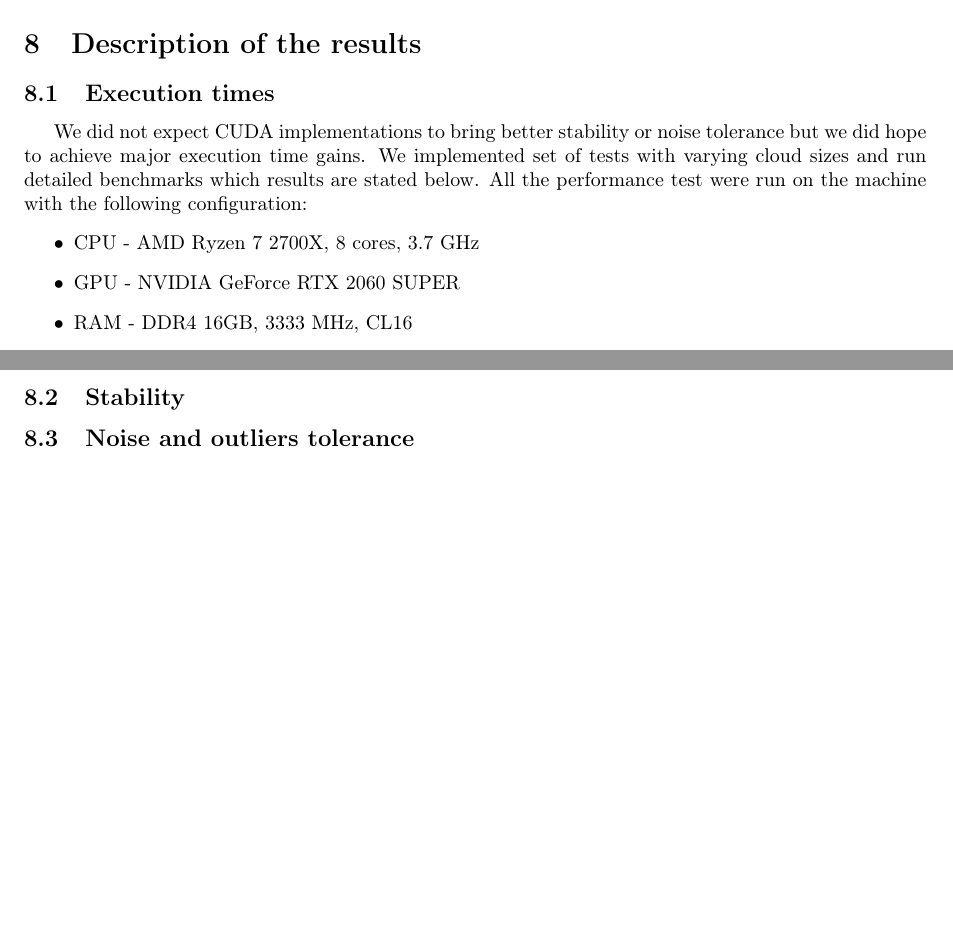
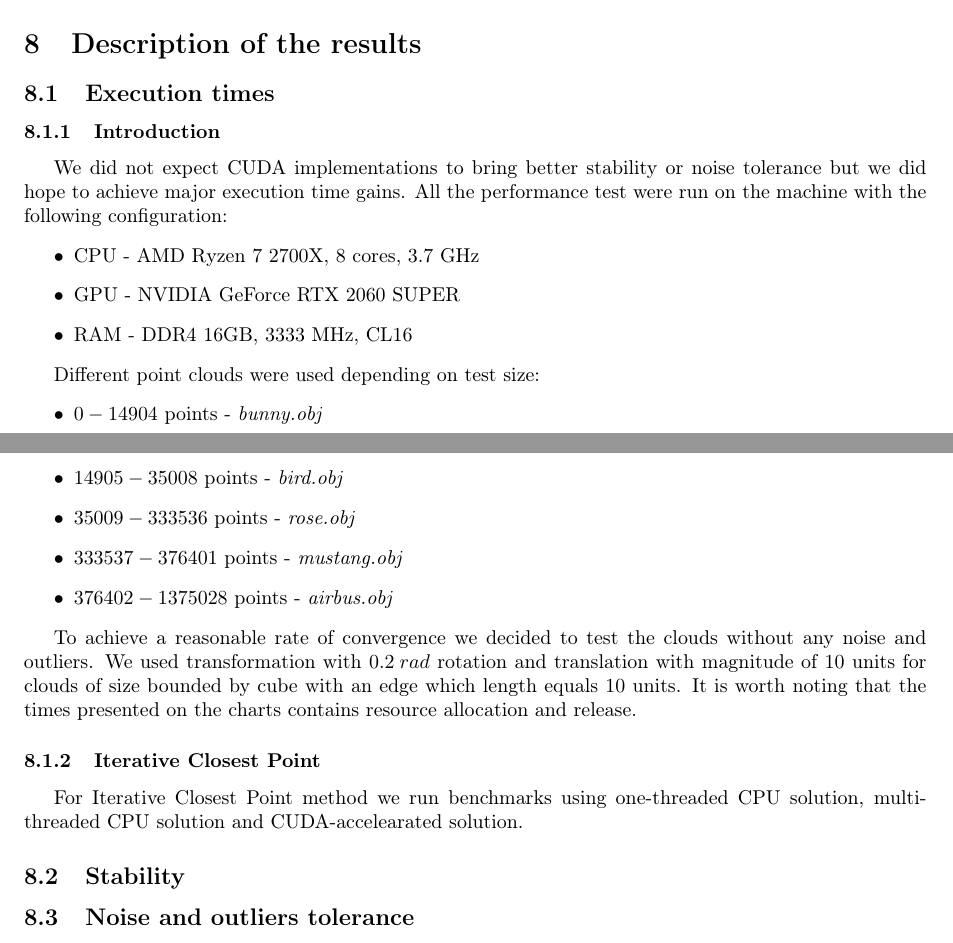
Before and after one commit to Sliwson/cuda-slam, a LaTeX document (doc/documentation.tex): two parts of pages 7 and 8 of 9, joined at a grey line, cut so that both start at the same text, the shorter picture padded with empty space. Compiled offline with pdfLaTeX.

Commit message:
Add more information about speed tests

```diff
--- a/doc/documentation.tex
+++ b/doc/documentation.tex
@@ -187,12 +187,27 @@ Any relevant information and runtime howtos.
 %Can we formulate any conclusions from the experiments?
 
 \subsection{Execution times}
-We did not expect CUDA implementations to bring better stability or noise tolerance but we did hope to achieve major execution time gains. We implemented set of tests with varying cloud sizes and run detailed benchmarks which results are stated below. All the performance test were run on the machine with the following configuration:
+\subsubsection{Introduction}
+We did not expect CUDA implementations to bring better stability or noise tolerance but we did hope to achieve major execution time gains. All the performance test were run on the machine with the following configuration:
 \begin{itemize}
 \item CPU - AMD Ryzen 7 2700X, 8 cores, 3.7 GHz
 \item GPU - NVIDIA GeForce RTX 2060 SUPER
 \item RAM - DDR4 16GB, 3333 MHz, CL16
 \end{itemize}
+
+Different point clouds were used depending on test size:
+\begin{itemize}
+\item $0 - 14904$ points - \textit{bunny.obj}
+\item $14905 - 35008$ points - \textit{bird.obj}
+\item $35009 - 333536$ points - \textit{rose.obj}
+\item $333537 - 376401$ points - \textit{mustang.obj}
+\item $376402 - 1375028$ points - \textit{airbus.obj}
+\end{itemize}
+
+To achieve a reasonable rate of convergence we decided to test the clouds without any noise and outliers. We used transformation with $0.2\: rad$ rotation and translation with magnitude of $10$ units for clouds of size bounded by cube with an edge which length equals $10$ units. It is worth noting that the times presented on the charts contains resource allocation and release.
+
+\subsubsection{Iterative Closest Point}
+For Iterative Closest Point method we run benchmarks using one-threaded CPU solution, multi-threaded CPU solution and CUDA-accelearated solution.
 
 \subsection{Stability}
 
```
